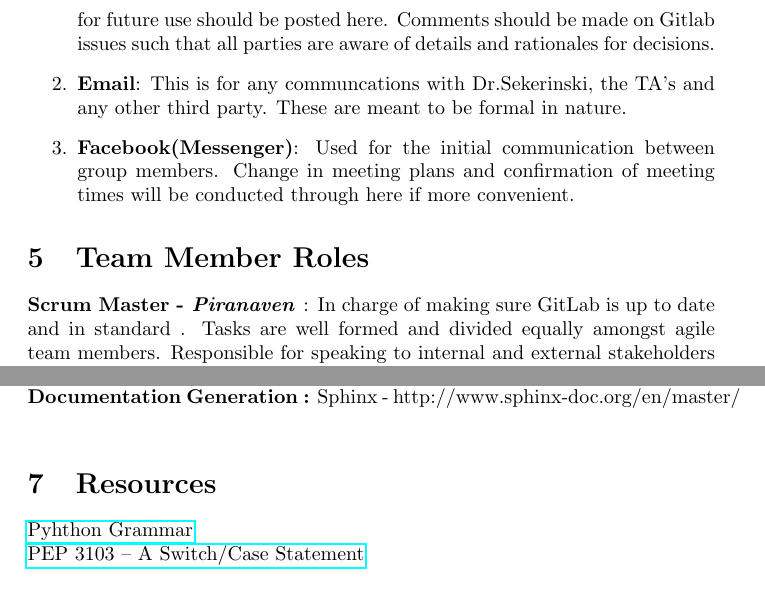
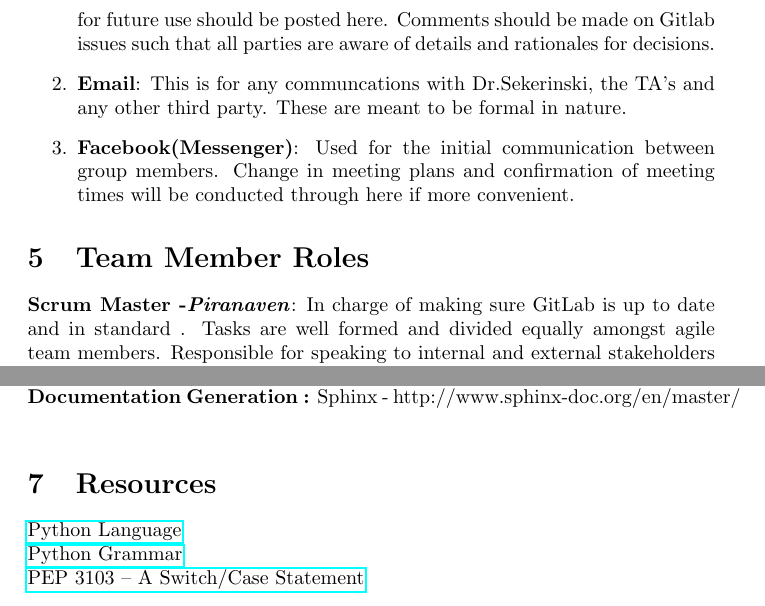
Before and after one commit to pjmc-oliveira/CS4TB3_FinalProject, a LaTeX document (Doc/Project Plan/ProjectPlan.tex): two parts of page 3 of 4, joined at a grey line, cut so that both start at the same text. Compiled offline with pdfLaTeX.

Commit message:
Added Python to resources

```diff
--- a/Doc/Project Plan/ProjectPlan.tex
+++ b/Doc/Project Plan/ProjectPlan.tex
@@ -95,8 +95,10 @@ The team has decided on three lines of communication:
 
 
 \section{Resources}
-\href{https://docs.python.org/3/reference/grammar.html}{Pyhthon Grammar}\newline
+\href{https://www.python.org}{Python Language}\newline
+\href{https://docs.python.org/3/reference/grammar.html}{Python Grammar}\newline
 \href{https://www.python.org/dev/peps/pep-3103/}{PEP 3103 -- A Switch/Case Statement}
+
 
 
 \newpage
```
Also changed, not shown: Doc/Project Plan/ProjectPlan.pdf, Doc/Project Plan/ProjectPlan.tex (4 more changed lines), 1 other file.
